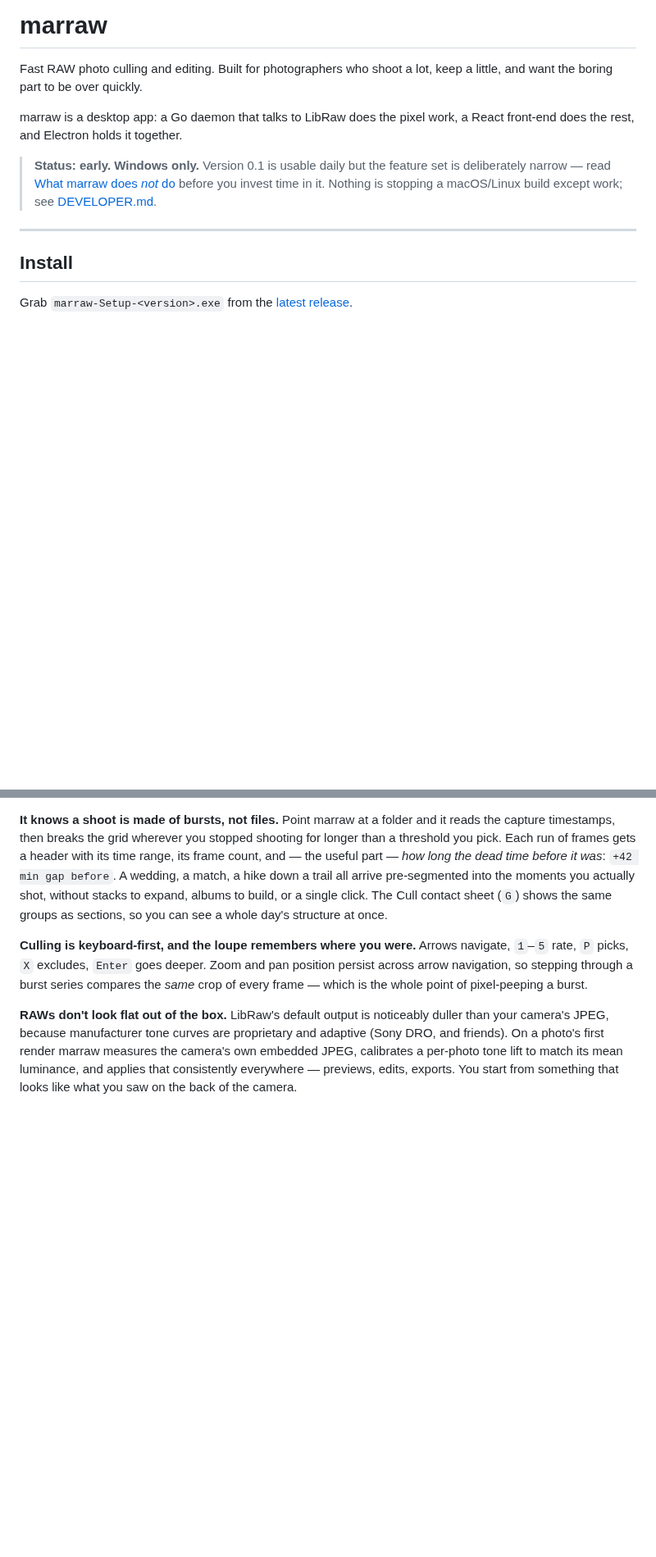
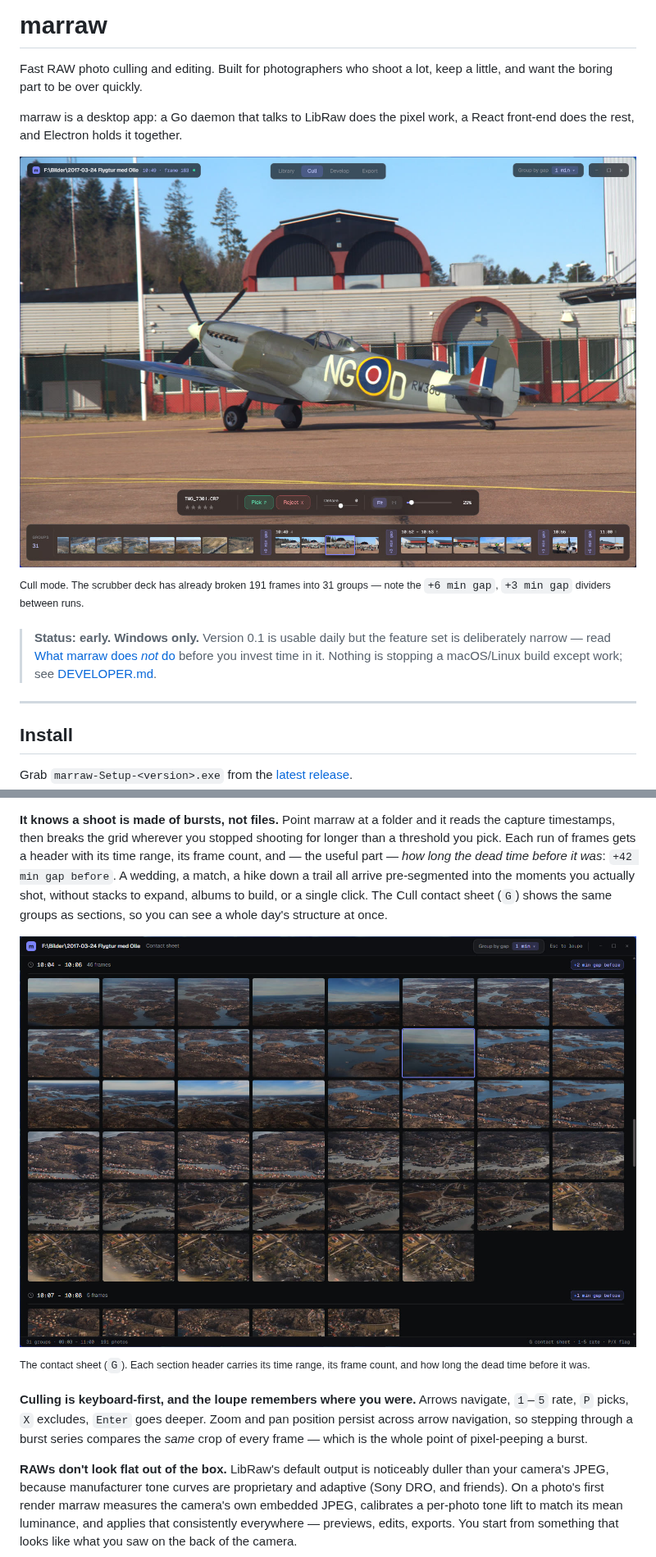
Before and after one commit to marrasen/marraw, a Markdown page: README.md, 2 parts joined by grey strips. Shown at 82% size. Rendered like a GitHub page; pictures changed too: screenshots/marraw_contact_sheet.jpg (added), screenshots/marraw_cull.jpg (added); blank space fills up the shorter version.

Commit message:
README: four screenshots, each next to the claim it demonstrates
Cull as the hero shot, the contact sheet under the time-gap grouping
section, Develop under the workspace table, and the Ctrl+K palette under
the line describing it.

Encoded as 4:4:4 JPEG rather than PNG: 6.6M -> 1.1M. No chroma
subsampling, so the thin indigo UI text and colored badges stay sharp
(SSIM 0.986-0.995 against the PNG sources).

Co-Authored-By: Claude Opus 4.8 <noreply@anthropic.com>

```diff
--- a/README.md
+++ b/README.md
@@ -5,6 +5,11 @@ keep a little, and want the boring part to be over quickly.
 
 marraw is a desktop app: a Go daemon that talks to LibRaw does the pixel work,
 a React front-end does the rest, and Electron holds it together.
+
+![Cull mode: a full-bleed photo of a Spitfire on an airfield, a pick/reject bar below it, and a filmstrip deck along the bottom broken into time-gap groups](screenshots/marraw_cull.jpg)
+
+<sup>Cull mode. The scrubber deck has already broken 191 frames into 31 groups —
+note the `+6 min gap`, `+3 min gap` dividers between runs.</sup>
 
 > **Status: early. Windows only.**
 > Version 0.1 is usable daily but the feature set is deliberately narrow — read
@@ -49,6 +54,11 @@ moments you actually shot, without stacks to expand, albums to build, or a
 single click. The Cull contact sheet (`G`) shows the same groups as sections,
 so you can see a whole day's structure at once.
 
+![The contact sheet: a dark grid of aerial photos under a header reading 10:04 – 10:06, 46 frames, with a +2 min gap before badge on the right](screenshots/marraw_contact_sheet.jpg)
+
+<sup>The contact sheet (`G`). Each section header carries its time range, its
+frame count, and how long the dead time before it was.</sup>
+
 **Culling is keyboard-first, and the loupe remembers where you were.**
 Arrows navigate, `1`–`5` rate, `P` picks, `X` excludes, `Enter` goes deeper.
 Zoom and pan position persist across arrow navigation, so stepping through a
```
Also changed, not shown: other parts of README.md (+7 -0 lines), screenshots/marraw_develop.jpg (added), screenshots/marraw_jump.jpg (added).
